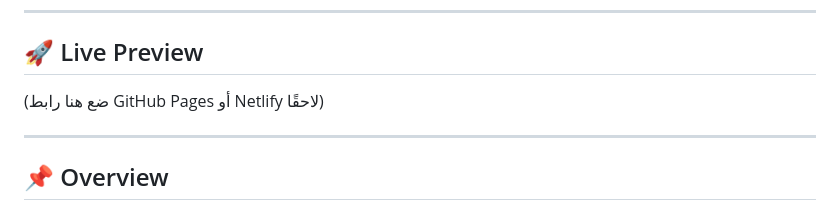
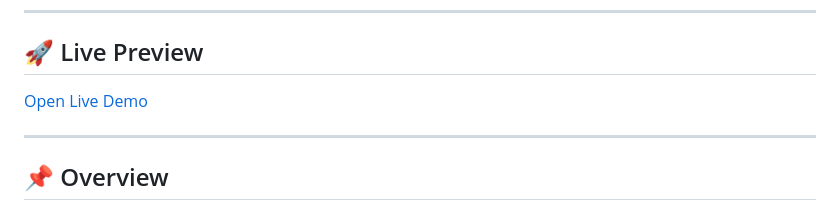
Before and after one commit to abdelmoen1/climafy, a Markdown page: README.md, the part around the change. Drawn GitHub-style.

Commit message:
docs: update README with Live Demo URL

```diff
--- a/README.md
+++ b/README.md
@@ -8,7 +8,7 @@ A dynamic weather application that provides real-time current conditions, daily
 
 ## 🚀 Live Preview
 
-(ضع هنا رابط GitHub Pages أو Netlify لاحقًا)
+[Open Live Demo](https://climafy-app.netlify.app/)
 
 ---
 
```
